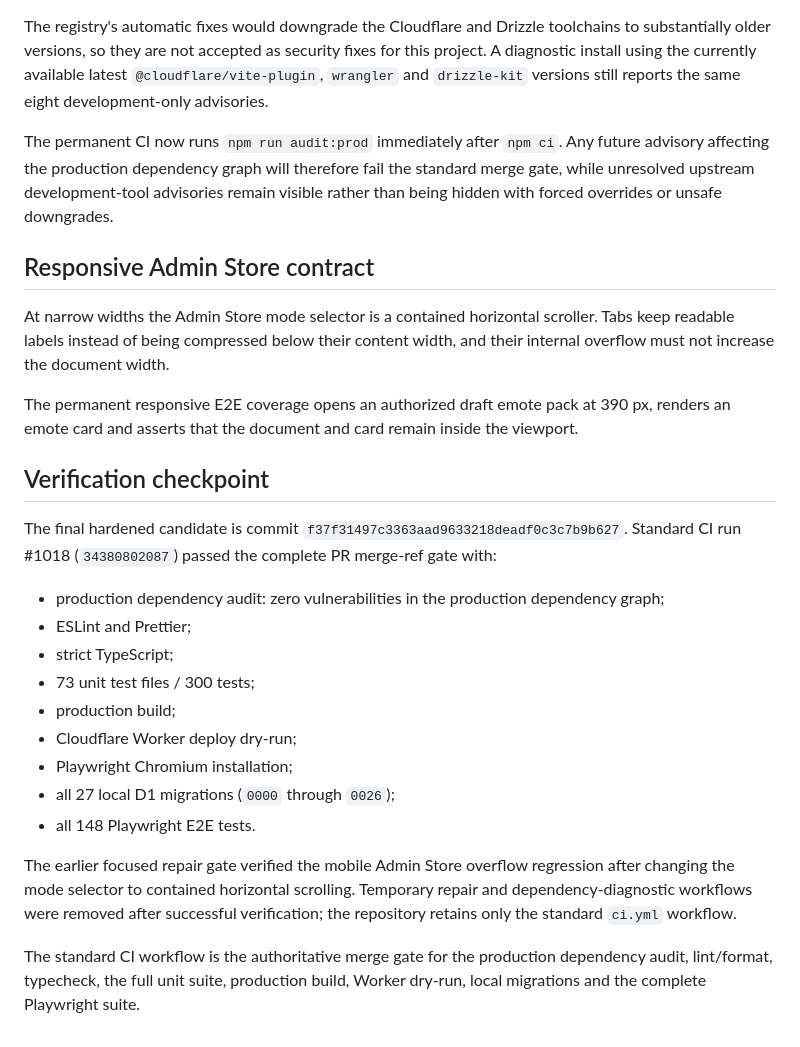
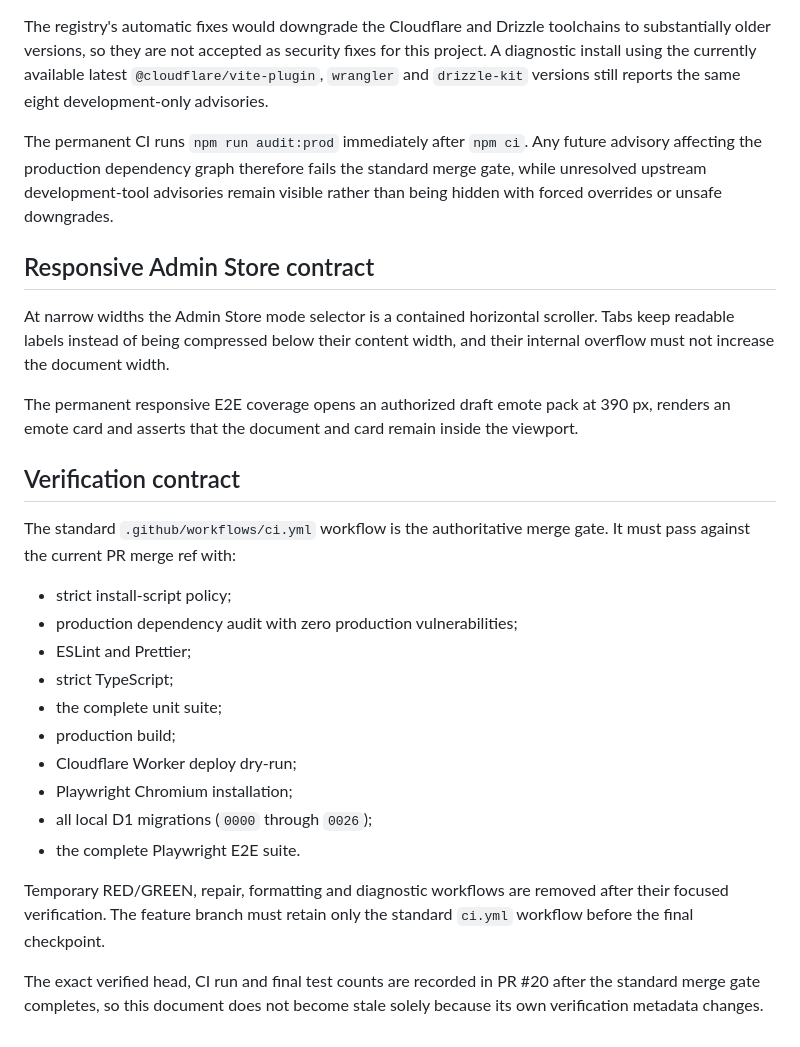
Before and after one commit to Mairon31/sourceboard, a Markdown page: docs/COMMUNITY_COSMETICS_EXPANSION.md, the part around one of its changes. Rendered like a GitHub page.

Commit message:
docs(store): record final community security contract

```diff
--- a/docs/COMMUNITY_COSMETICS_EXPANSION.md
+++ b/docs/COMMUNITY_COSMETICS_EXPANSION.md
@@ -34,7 +52,7 @@ A dedicated npm audit diagnostic was run against the PR lockfile after the funct
 
 The registry's automatic fixes would downgrade the Cloudflare and Drizzle toolchains to substantially older versions, so they are not accepted as security fixes for this project. A diagnostic install using the currently available latest `@cloudflare/vite-plugin`, `wrangler` and `drizzle-kit` versions still reports the same eight development-only advisories.
 
-The permanent CI now runs `npm run audit:prod` immediately after `npm ci`. Any future advisory affecting the production dependency graph will therefore fail the standard merge gate, while unresolved upstream development-tool advisories remain visible rather than being hidden with forced overrides or unsafe downgrades.
+The permanent CI runs `npm run audit:prod` immediately after `npm ci`. Any future advisory affecting the production dependency graph therefore fails the standard merge gate, while unresolved upstream development-tool advisories remain visible rather than being hidden with forced overrides or unsafe downgrades.
 
 ## Responsive Admin Store contract
 
@@ -42,20 +60,21 @@ At narrow widths the Admin Store mode selector is a contained horizontal scrolle
 
 The permanent responsive E2E coverage opens an authorized draft emote pack at 390 px, renders an emote card and asserts that the document and card remain inside the viewport.
 
-## Verification checkpoint
+## Verification contract
 
-The final hardened candidate is commit `f37f31497c3363aad9633218deadf0c3c7b9b627`. Standard CI run #1018 (`34380802087`) passed the complete PR merge-ref gate with:
+The standard `.github/workflows/ci.yml` workflow is the authoritative merge gate. It must pass against the current PR merge ref with:
 
-- production dependency audit: zero vulnerabilities in the production dependency graph;
+- strict install-script policy;
+- production dependency audit with zero production vulnerabilities;
 - ESLint and Prettier;
 - strict TypeScript;
-- 73 unit test files / 300 tests;
+- the complete unit suite;
 - production build;
 - Cloudflare Worker deploy dry-run;
 - Playwright Chromium installation;
-- all 27 local D1 migrations (`0000` through `0026`);
-- all 148 Playwright E2E tests.
+- all local D1 migrations (`0000` through `0026`);
+- the complete Playwright E2E suite.
 
-The earlier focused repair gate verified the mobile Admin Store overflow regression after changing the mode selector to contained horizontal scrolling. Temporary repair and dependency-diagnostic workflows were removed after successful verification; the repository retains only the standard `ci.yml` workflow.
+Temporary RED/GREEN, repair, formatting and diagnostic workflows are removed after their focused verification. The feature branch must retain only the standard `ci.yml` workflow before the final checkpoint.
 
-The standard CI workflow is the authoritative merge gate for the production dependency audit, lint/format, typecheck, the full unit suite, production build, Worker dry-run, local migrations and the complete Playwright suite.
+The exact verified head, CI run and final test counts are recorded in PR #20 after the standard merge gate completes, so this document does not become stale solely because its own verification metadata changes.
```
Also changed, not shown: other parts of docs/COMMUNITY_COSMETICS_EXPANSION.md (+18 -0 lines).
